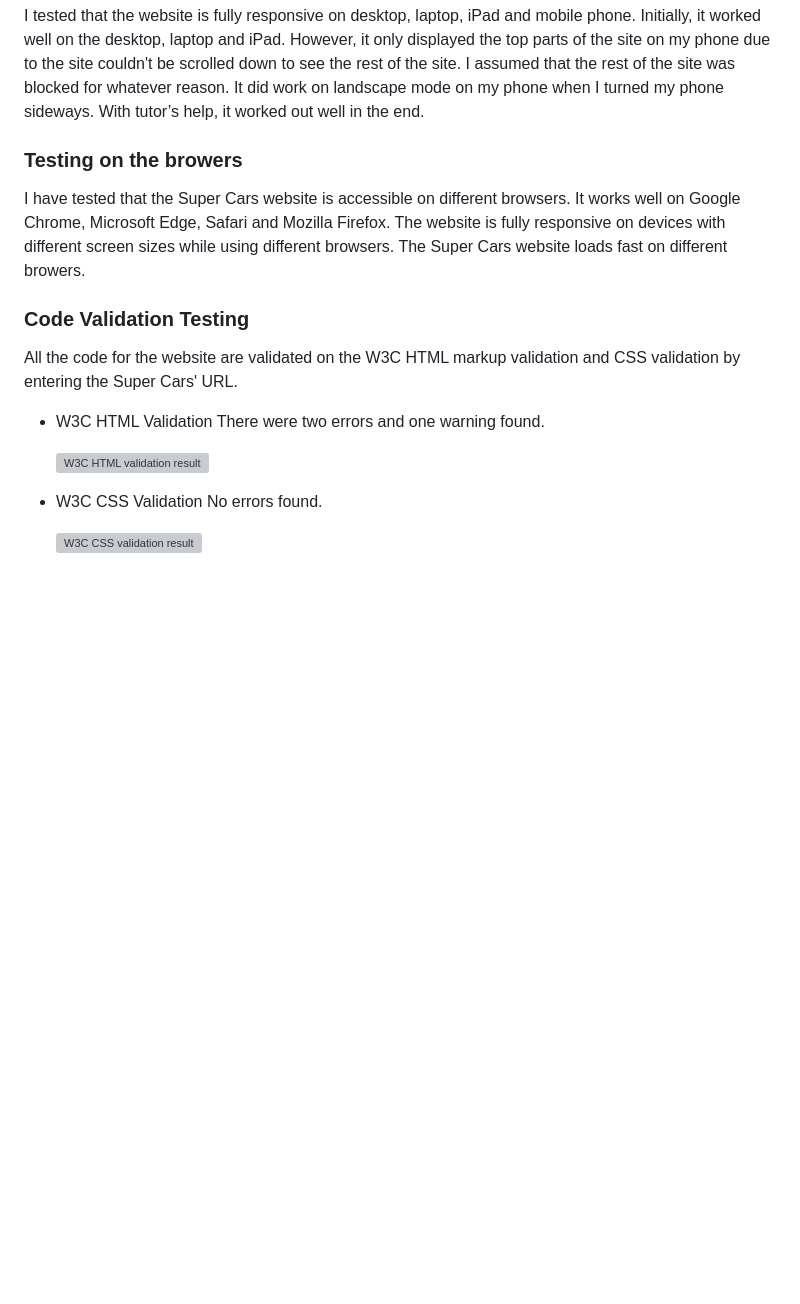
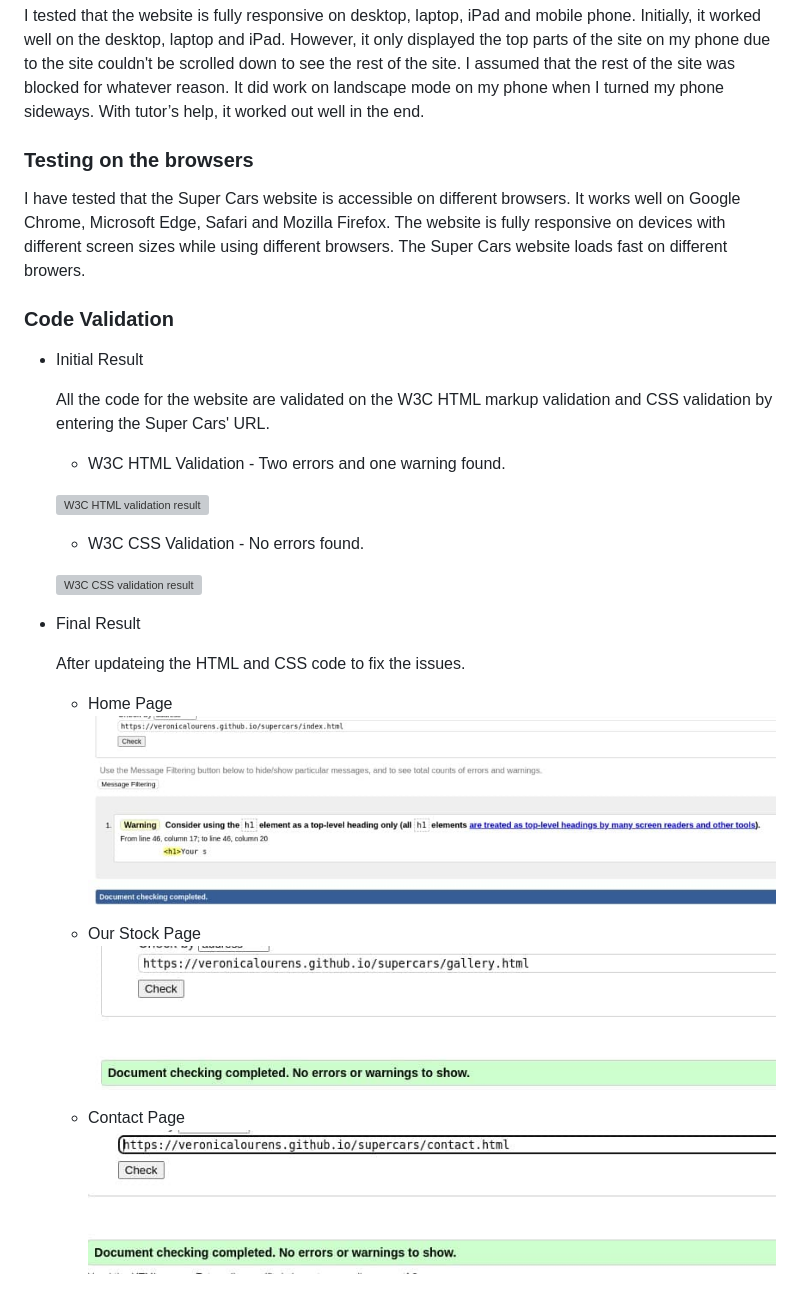
Before and after one commit to VeronicaLourens/portfolio-1, a Markdown page: README.md, the part around the change. GitHub-like rendering; pictures changed too: assets/images/w3ccontact.jpg (added), assets/images/w3cgallery.jpg (added), assets/images/w3chome.jpg (added); blank space fills up the shorter version; grey boxes are pictures that could not be loaded.

Commit message:
Add final result of code validation with screenshots to the README file.

```diff
--- a/README.md
+++ b/README.md
@@ -128,19 +128,32 @@ I tested the website on Chrome Incognito window using Lighthouse on dev tools fo
 ### Testing on screens
 I tested that the website is fully responsive on desktop, laptop, iPad and mobile phone. Initially, it worked well on the desktop, laptop and iPad. However, it only displayed the top parts of the site on my phone due to the site couldn't be scrolled down to see the rest of the site. I assumed that the rest of the site was blocked for whatever reason. It did work on landscape mode on my phone when I turned my phone sideways. With tutor’s help, it worked out well in the end.
 
-### Testing on the browers
+### Testing on the browsers
 I have tested that the Super Cars website is accessible on different browsers. It works well on Google Chrome, Microsoft Edge, Safari and Mozilla Firefox. The website is fully responsive on devices with different screen sizes while using different browsers. The Super Cars website loads fast on different browers.
 
-### Code Validation Testing
+### Code Validation
 
-All the code for the website are validated on the W3C HTML markup validation and CSS validation by entering the Super Cars' URL.
+* Initial Result
 
-* W3C HTML Validation
-  There were two errors and one warning found.
+  All the code for the website are validated on the W3C HTML markup validation and CSS validation by entering the Super Cars' URL.
+
+  * W3C HTML Validation - Two errors and one warning found.
 
   ![W3C HTML validation result](assets/images/w3check.jpg)
 
-* W3C CSS Validation
-  No errors found.
+  * W3C CSS Validation - No errors found.
 
   ![W3C CSS validation result](assets/images/w3cCSS.jpg)
+
+* Final Result
+
+  After updateing the HTML and CSS code to fix the issues.
+
+  * Home Page
+  ![Home page](assets/images/w3chome.jpg)
+
+  * Our Stock Page
+  ![Our stock page](assets/images/w3cgallery.jpg)
+
+  * Contact Page
+  ![Contact page](assets/images/w3ccontact.jpg)
```
